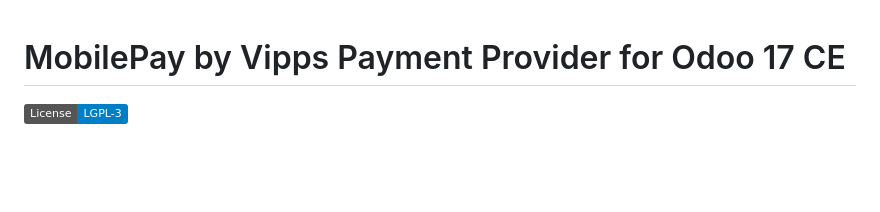
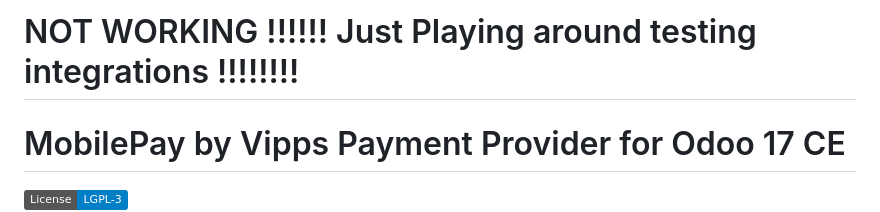
Before and after one commit to waltherB/mobilepay_vipps, a Markdown page: README.md, the part around the change. Drawn GitHub-style; badges without logos; blank space fills up the shorter version.

```diff
--- a/README.md
+++ b/README.md
@@ -1,3 +1,8 @@
+# NOT WORKING !!!!!! Just Playing around testing integrations !!!!!!!!
+
+
+
+
 # MobilePay by Vipps Payment Provider for Odoo 17 CE
 
 [![License: LGPL-3](https://img.shields.io/badge/License-LGPL--3-blue.svg)](https://www.gnu.org/licenses/lgpl-3.0)
```
